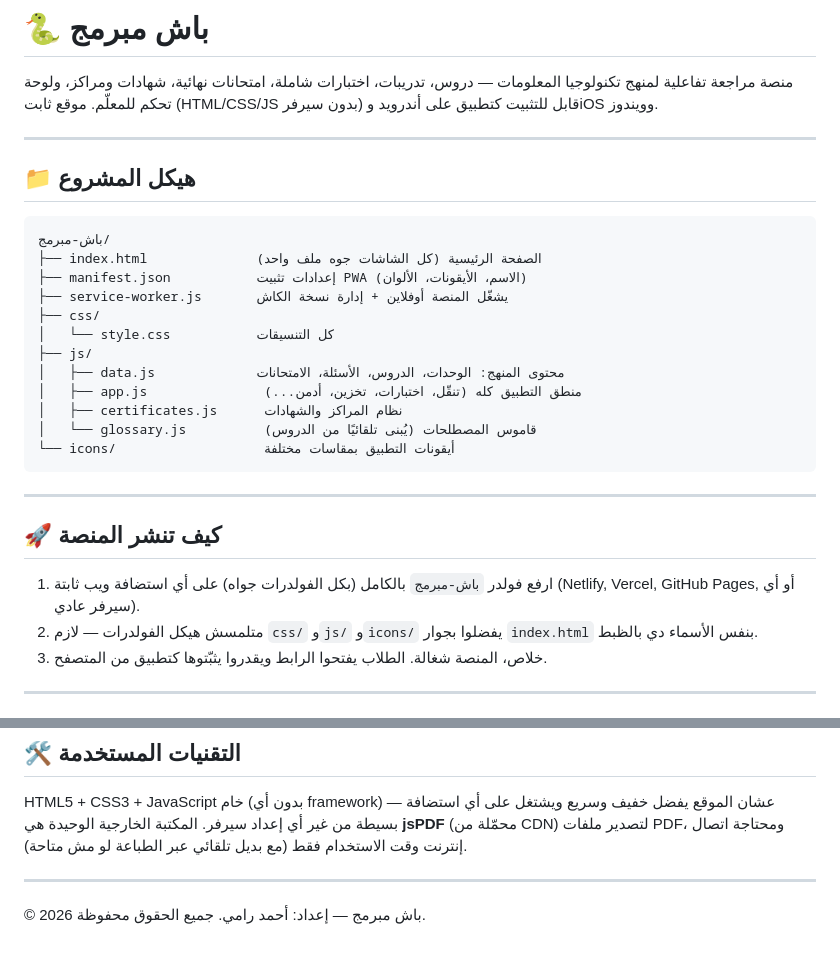
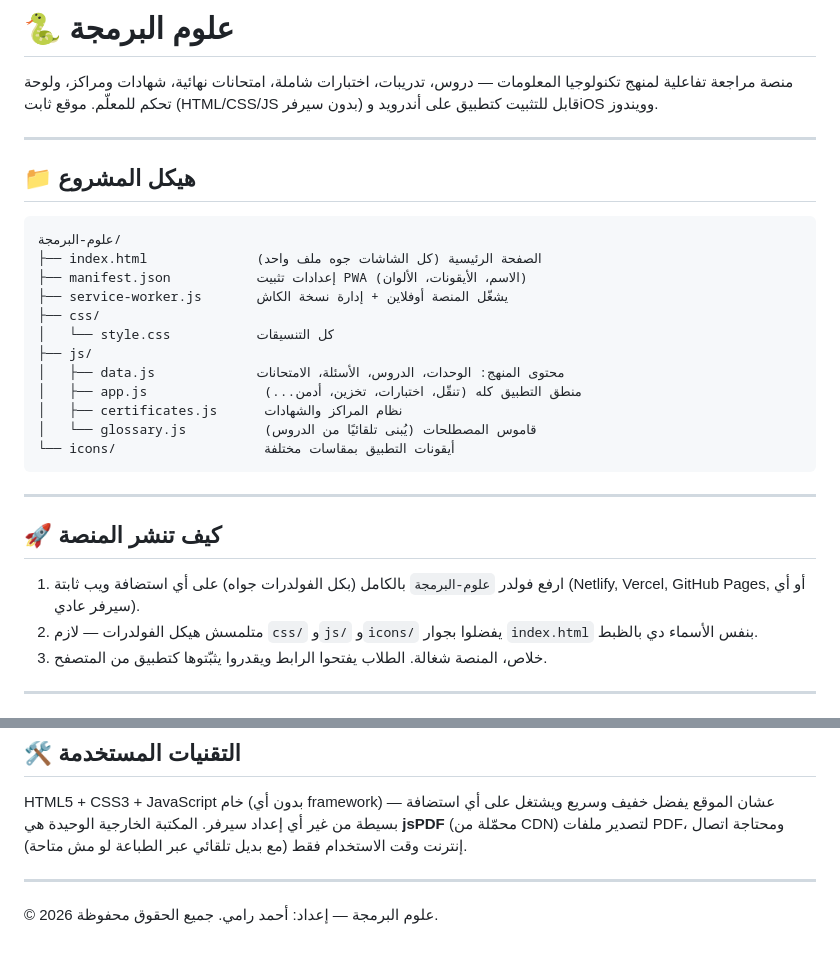
Before and after one commit to ahmedramy000/Bash-programmer, a Markdown page: باش-مبرمج/README.md, 2 parts joined by grey strips. Drawn GitHub-style.

Commit message:
Rename project in README.md
Updated project name from 'باش مبرمج' to 'علوم البرمجة' in README.

````diff
--- a/باش-مبرمج/README.md
+++ b/باش-مبرمج/README.md
@@ -1,4 +1,4 @@
-# 🐍 باش مبرمج
+# 🐍 علوم البرمجة
 
 منصة مراجعة تفاعلية لمنهج تكنولوجيا المعلومات — دروس، تدريبات، اختبارات شاملة، امتحانات نهائية، شهادات ومراكز، ولوحة تحكم للمعلّم. موقع ثابت (HTML/CSS/JS بدون سيرفر) قابل للتثبيت كتطبيق على أندرويد وiOS وويندوز.
 
@@ -7,7 +7,7 @@
 ## 📁 هيكل المشروع
 
 ```
-باش-مبرمج/
+علوم-البرمجة/
 ├── index.html              الصفحة الرئيسية (كل الشاشات جوه ملف واحد)
 ├── manifest.json           إعدادات تثبيت PWA (الاسم، الأيقونات، الألوان)
 ├── service-worker.js       يشغّل المنصة أوفلاين + إدارة نسخة الكاش
@@ -25,7 +25,7 @@
 
 ## 🚀 كيف تنشر المنصة
 
-1. ارفع فولدر `باش-مبرمج` بالكامل (بكل الفولدرات جواه) على أي استضافة ويب ثابتة (Netlify, Vercel, GitHub Pages, أو أي سيرفر عادي).
+1. ارفع فولدر `علوم-البرمجة` بالكامل (بكل الفولدرات جواه) على أي استضافة ويب ثابتة (Netlify, Vercel, GitHub Pages, أو أي سيرفر عادي).
 2. متلمسش هيكل الفولدرات — لازم `css/` و`js/` و`icons/` يفضلوا بجوار `index.html` بنفس الأسماء دي بالظبط.
 3. خلاص، المنصة شغالة. الطلاب يفتحوا الرابط ويقدروا يثبّتوها كتطبيق من المتصفح.
 
@@ -98,4 +98,4 @@ HTML5 + CSS3 + JavaScript خام (بدون أي framework) — عشان المو
 
 ---
 
-© 2026 باش مبرمج — إعداد: أحمد رامي. جميع الحقوق محفوظة.
+© 2026 علوم البرمجة — إعداد: أحمد رامي. جميع الحقوق محفوظة.
````
